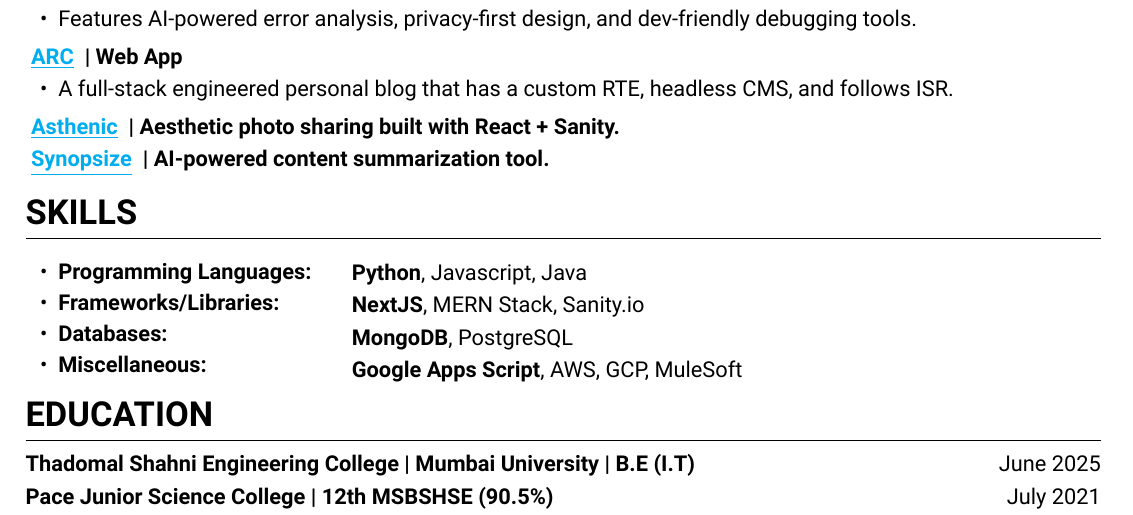
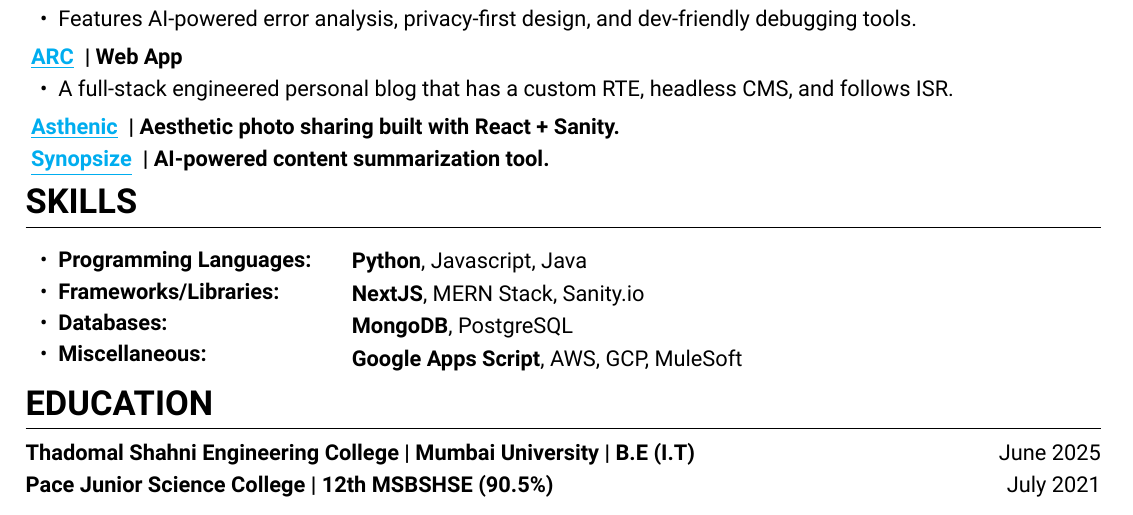
Before and after one commit to AbhigyanBafna/resume, a LaTeX document (main.tex): part of the page, cut so that both start at the same text. Compiled offline with XeLaTeX.

Commit message:
[fix] : Latex Syntax Error

```diff
--- a/main.tex
+++ b/main.tex
@@ -129,8 +129,8 @@
 \entry{\contactlink{https://asthenic.vercel.app/}{Asthenic} | Aesthetic photo sharing built with React + Sanity.}{}
 
 \entry{\contactlink{https://github.com/AbhigyanBafna/Synopsize}{Synopsize} | AI-powered content summarization tool.}
-
-
+\\
+\vspace{-2em}
 %-------------------- SKILLS --------------------%
 \section*{SKILLS}
 \vspace{-1.25em}
```
